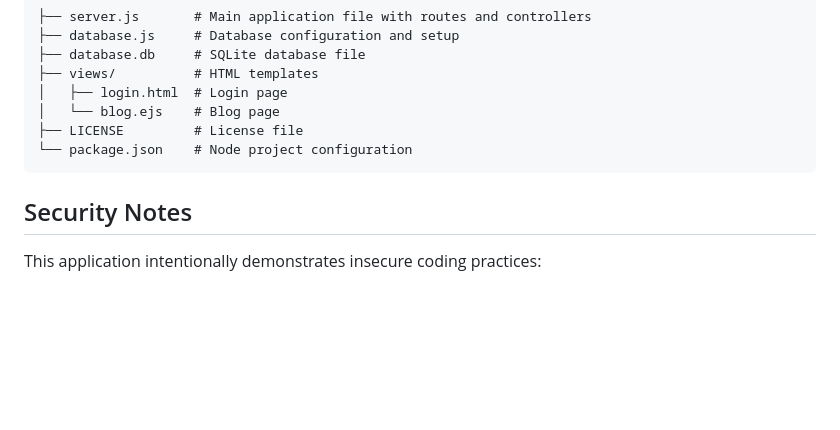
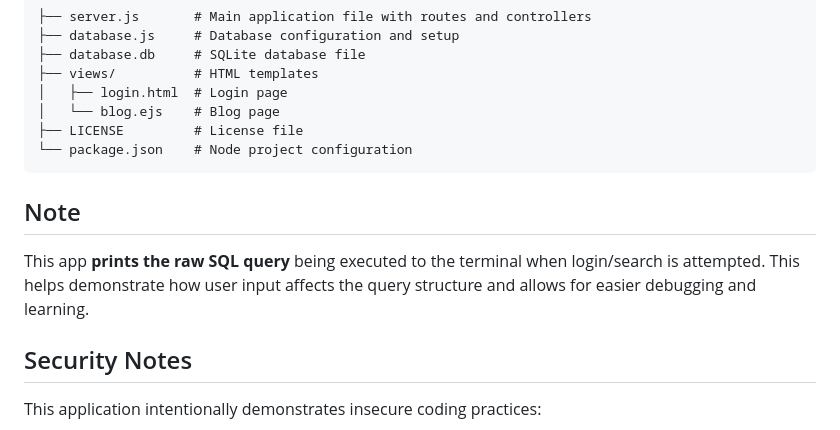
Before and after one commit to mehdi-zerouak/DWSecurity-SQLi-Lab, a Markdown page: README.md, the part around the change. Drawn GitHub-style; blank space fills up the shorter version.

Commit message:
added printing SQL queries in the server console to show what’s being executed

````diff
--- a/README.md
+++ b/README.md
@@ -93,6 +93,11 @@ If you need to reset the database to its default state, simply:
 └── package.json    # Node project configuration
 ```
 
+##  Note
+
+This app **prints the raw SQL query** being executed to the terminal when login/search is attempted. This helps demonstrate how user input affects the query structure and allows for easier debugging and learning.
+
+
 ## Security Notes
 
 This application intentionally demonstrates insecure coding practices:
````
